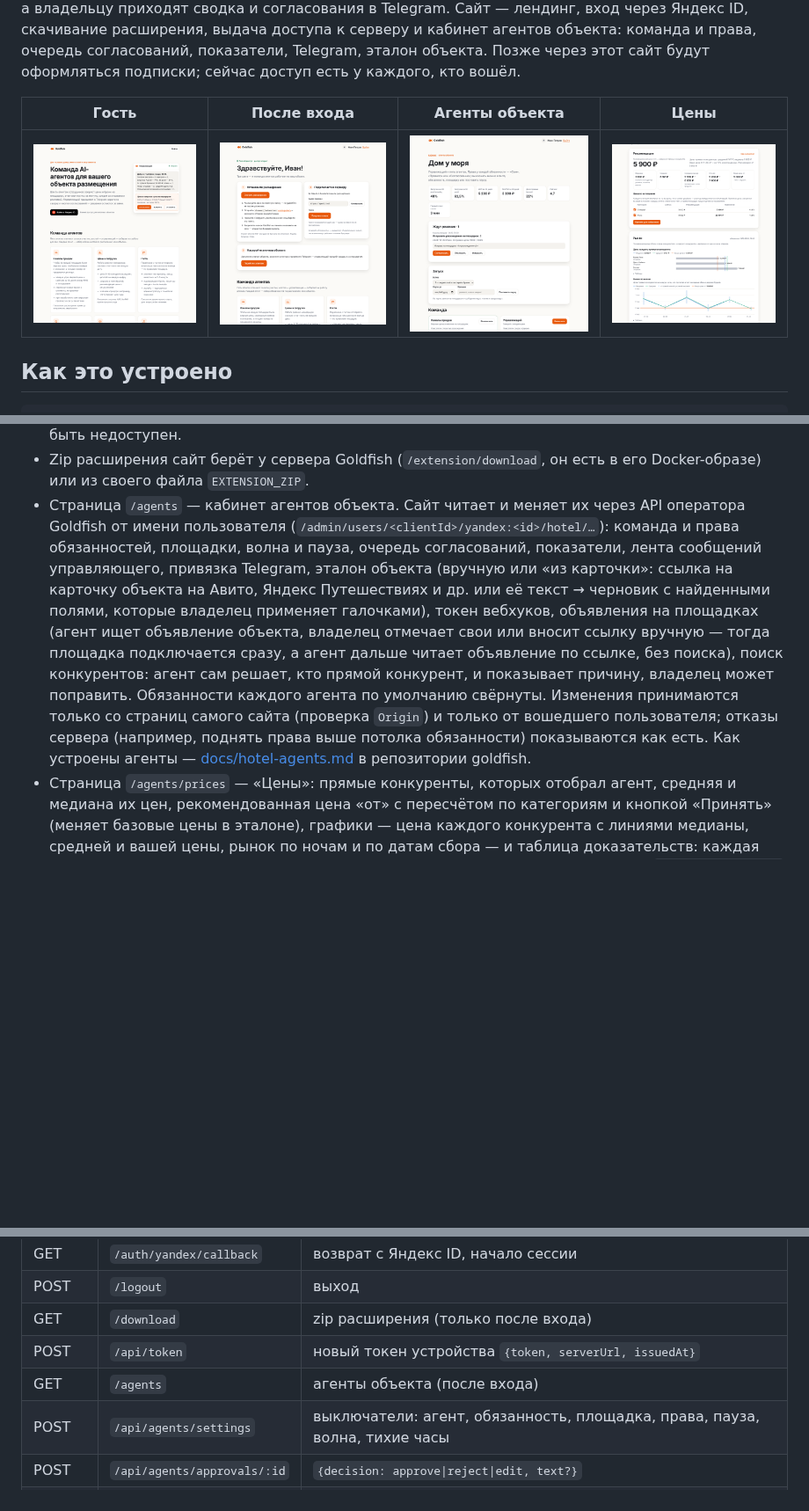
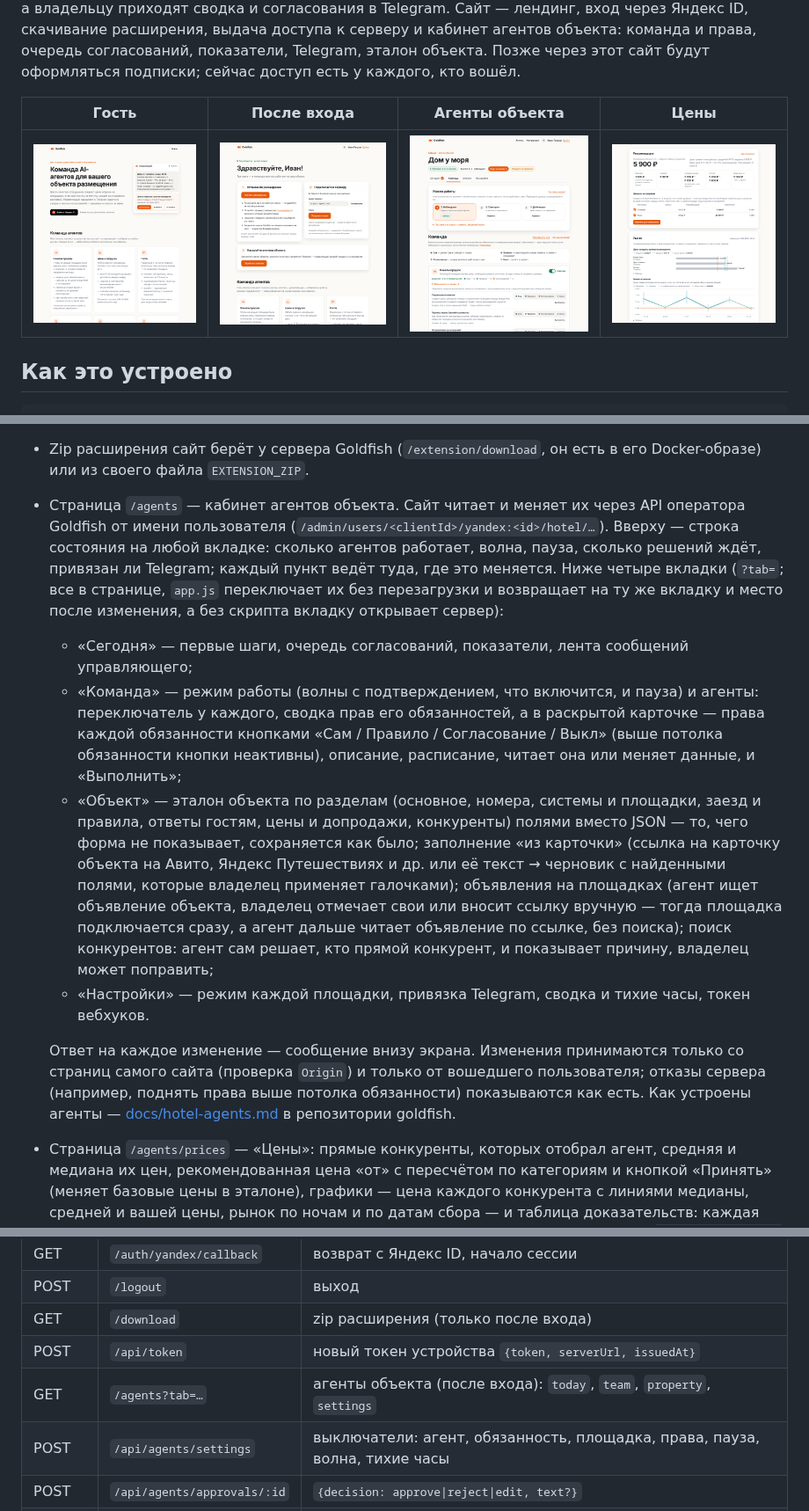
Before and after one commit to Bulat89/site_ai_agent, a Markdown page: README.md, 3 parts joined by grey strips. Shown at 88% size. Drawn GitHub-style; pictures changed too: docs/agents.png; blank space fills up the shorter version.

```diff
--- a/README.md
+++ b/README.md
@@ -31,18 +31,32 @@
 - Zip расширения сайт берёт у сервера Goldfish (`/extension/download`, он есть в его Docker-образе)
   или из своего файла `EXTENSION_ZIP`.
 - Страница `/agents` — кабинет агентов объекта. Сайт читает и меняет их через API оператора
-  Goldfish от имени пользователя (`/admin/users/<clientId>/yandex:<id>/hotel/…`): команда и права
-  обязанностей, площадки, волна и пауза, очередь согласований, показатели, лента сообщений
-  управляющего, привязка Telegram, эталон объекта (вручную или «из карточки»: ссылка на карточку
-  объекта на Авито, Яндекс Путешествиях и др. или её текст → черновик с найденными полями, которые
-  владелец применяет галочками), токен вебхуков, объявления на площадках (агент ищет объявление
-  объекта, владелец отмечает свои или вносит ссылку вручную — тогда площадка подключается сразу, а
-  агент дальше читает объявление по ссылке, без поиска), поиск конкурентов: агент сам решает, кто
-  прямой конкурент, и показывает причину, владелец может поправить. Обязанности каждого агента по умолчанию свёрнуты. Изменения принимаются только со
-  страниц самого сайта (проверка `Origin`) и только от вошедшего пользователя; отказы сервера
-  (например, поднять права выше потолка обязанности) показываются как есть. Как устроены агенты —
+  Goldfish от имени пользователя (`/admin/users/<clientId>/yandex:<id>/hotel/…`). Вверху — строка
+  состояния на любой вкладке: сколько агентов работает, волна, пауза, сколько решений ждёт, привязан
+  ли Telegram; каждый пункт ведёт туда, где это меняется. Ниже четыре вкладки (`?tab=`; все в
+  странице, `app.js` переключает их без перезагрузки и возвращает на ту же вкладку и место после
+  изменения, а без скрипта вкладку открывает сервер):
+  - «Сегодня» — первые шаги, очередь согласований, показатели, лента сообщений управляющего;
+  - «Команда» — режим работы (волны с подтверждением, что включится, и пауза) и агенты: переключатель
+    у каждого, сводка прав его обязанностей, а в раскрытой карточке — права каждой обязанности
+    кнопками «Сам / Правило / Согласование / Выкл» (выше потолка обязанности кнопки неактивны),
+    описание, расписание, читает она или меняет данные, и «Выполнить»;
+  - «Объект» — эталон объекта по разделам (основное, номера, системы и площадки, заезд и правила,
+    ответы гостям, цены и допродажи, конкуренты) полями вместо JSON — то, чего форма не показывает,
+    сохраняется как было; заполнение «из карточки» (ссылка на карточку объекта на Авито, Яндекс
+    Путешествиях и др. или её текст → черновик с найденными полями, которые владелец применяет
+    галочками); объявления на площадках (агент ищет объявление объекта, владелец отмечает свои или
+    вносит ссылку вручную — тогда площадка подключается сразу, а агент дальше читает объявление по
+    ссылке, без поиска); поиск конкурентов: агент сам решает, кто прямой конкурент, и показывает
+    причину, владелец может поправить;
+  - «Настройки» — режим каждой площадки, привязка Telegram, сводка и тихие часы, токен вебхуков.
+
+  Ответ на каждое изменение — сообщение внизу экрана. Изменения принимаются только со страниц самого
+  сайта (проверка `Origin`) и только от вошедшего пользователя; отказы сервера (например, поднять
+  права выше потолка обязанности) показываются как есть. Как устроены агенты —
   [docs/hotel-agents.md](https://github.com/Bulat89/goldfish/blob/main/docs/hotel-agents.md) в
   репозитории goldfish.
+
 - Страница `/agents/prices` — «Цены»: прямые конкуренты, которых отобрал агент, средняя и медиана
   их цен, рекомендованная цена «от» с пересчётом по категориям и кнопкой «Принять» (меняет базовые
   цены в эталоне), графики — цена каждого конкурента с линиями медианы, средней и вашей цены, рынок
@@ -227,7 +241,7 @@ docker compose -f docker-compose.yml -f deploy/caddy.yml up -d   # + Caddy с с
 | POST  | `/logout`                   | выход                                                                      |
 | GET   | `/download`                 | zip расширения (только после входа)                                        |
 | POST  | `/api/token`                | новый токен устройства `{token, serverUrl, issuedAt}`                      |
-| GET   | `/agents`                   | агенты объекта (после входа)                                               |
+| GET   | `/agents?tab=…`             | агенты объекта (после входа): `today`, `team`, `property`, `settings`      |
 | POST  | `/api/agents/settings`      | выключатели: агент, обязанность, площадка, права, пауза, волна, тихие часы |
 | POST  | `/api/agents/approvals/:id` | `{decision: approve\|reject\|edit, text?}`                                 |
 | PUT   | `/api/agents/profile`       | эталон объекта                                                             |
```
Also changed, not shown: 11 other files.
